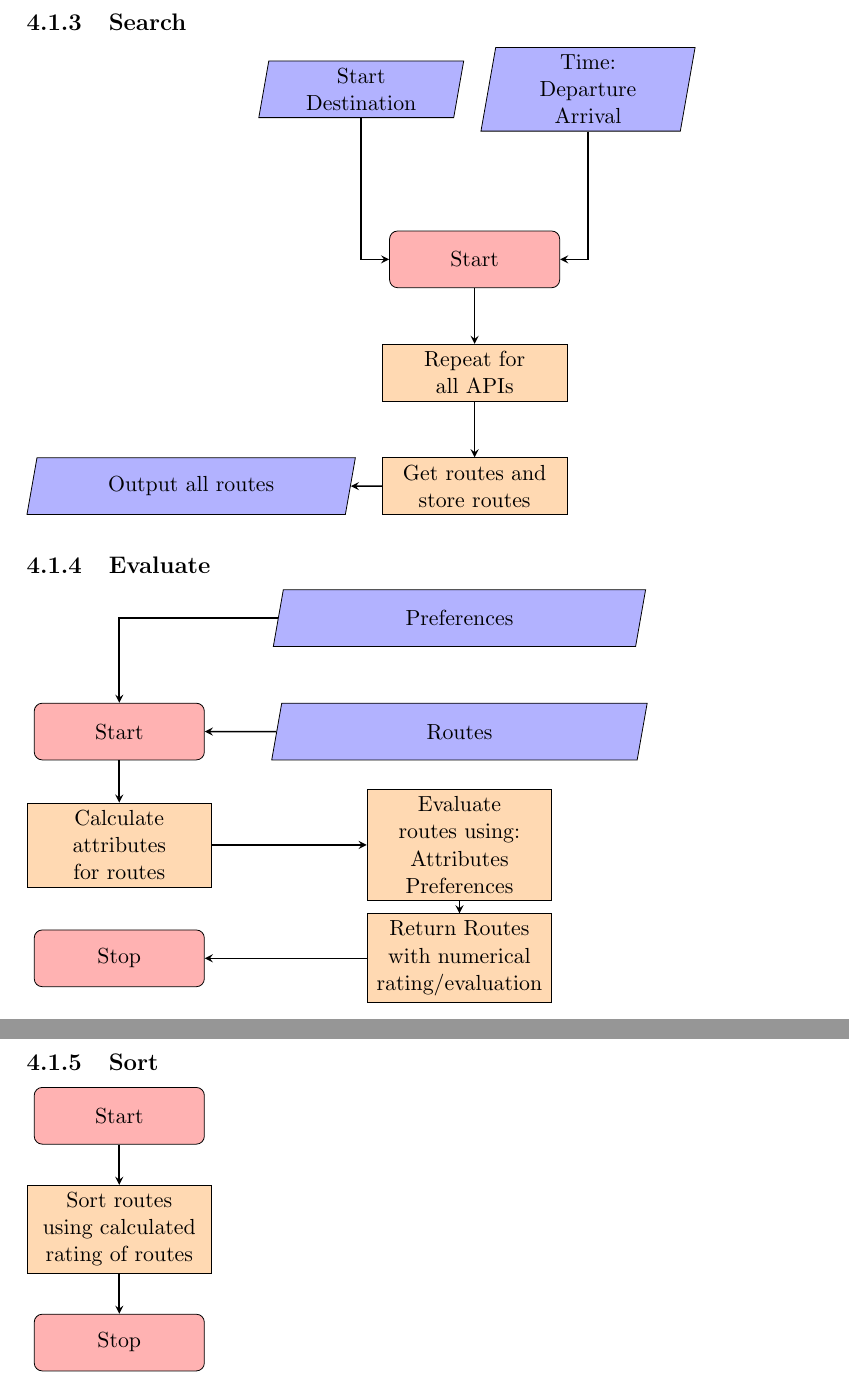
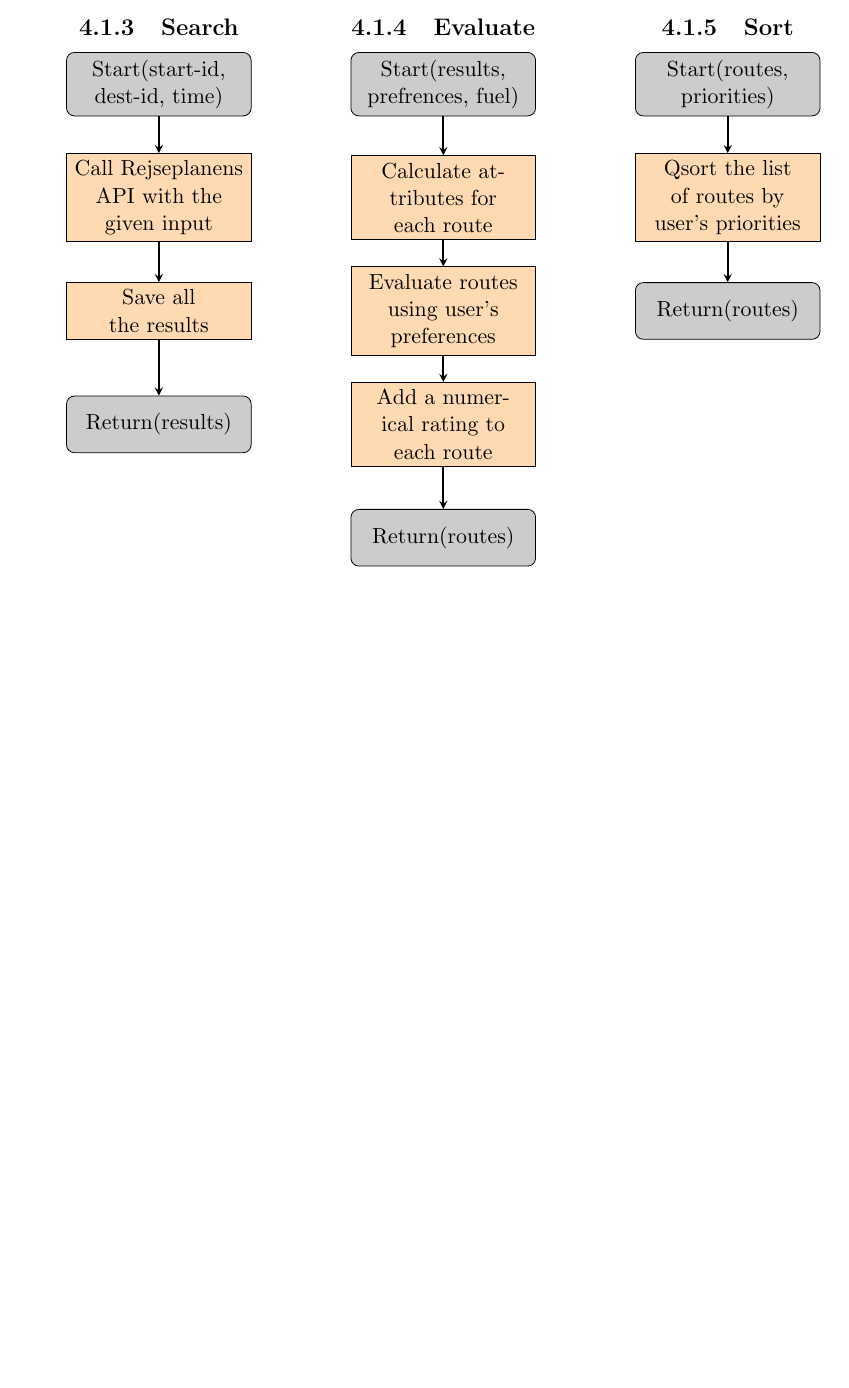
Before and after one commit to audio-engineer/aau-p1-article, a LaTeX document (src/main.tex, which reads src/problem-solution/flowchart.tex): two parts of pages 37 and 38 of 41 before the commit and part of page 37 of 40 after it, the two joined at a grey line, cut so that both start at the same text, the shorter picture padded with empty space. Compiled offline with pdfLaTeX.

Commit message:
fix up flowcharts

```diff
--- a/src/main.tex
+++ b/src/main.tex
@@ -12,6 +12,7 @@
 \usepackage{wrapfig}
 \usepackage{tikz}
 \usepackage{listings}
+\usepackage{multicol}
 
 % textidote: ignore begin
 \graphicspath{ {./images/} }
--- a/src/problem-solution/flowchart.tex
+++ b/src/problem-solution/flowchart.tex
@@ -74,16 +81,16 @@ This detailed process significantly contributed to our development by providing
         \draw [arrow] (dec1) -- node[anchor=south] {F} (pro1);
         \draw [arrow] (pro1) |- (stop);
         \draw [arrow] (dec1) -- node[anchor=east] {N} (stop);
-    \draw [line] (dec1) -- node[anchor=south] {Y} (ph1);
+        \draw [line]  (dec1) -- node[anchor=south] {Y} (ph1);
         \draw [arrow] (ph1) |- (in4);
         \draw [arrow] (in4) -- (dec2);
         \draw [arrow] (dec2) -- node[anchor=east] {yes} (in5);
         \draw [arrow] (in5) -- (in6);
-    \draw [line] (dec2) -- node[anchor=south] {no} (ph4);
+        \draw [line]  (dec2) -- node[anchor=south] {no} (ph4);
         \draw [arrow] (ph4) |- (in6);
         \draw [arrow] (in6) -- (dec3);
-    \draw [line] (dec3) -- node[anchor=south] {no} (ph2);
-    \draw [line] (ph2) -- (ph3);
+        \draw [line]  (dec3) -- node[anchor=south] {no} (ph2);
+        \draw [line]  (ph2) -- (ph3);
         \draw [arrow] (dec3) -- node[anchor=east] {yes} (pro2);
         \draw [arrow] (pro2) -- (stop);
 
@@ -91,55 +100,56 @@ This detailed process significantly contributed to our development by providing
 %-----------------------------------------------------------------------------------------------------------------------
 
+\newpage
+\begin{center}
+    \begin{multicols}{3}
         \subsection{Search}
         \noindent
         \begin{tikzpicture}[node distance=2cm]
 
-    \node (start) [startstop] at (2,-1){Start};
-    \node (in1) [io, above of=start] at (0,0) {Start \\ Destination};
-    \node (in2) [io, above of=start] at (4,0) {Time: \\ Departure \\ Arrival};
-    \node (pro1) [process, below of=start] at (2,-1) {Repeat for all APIs};
-    \node (pro2) [process, below of=pro1] at (2,-3){Get routes and store routes};
-    \node (in3) [io, left of=pro2] at (-1,-5){Output all routes};
+            \node (start) [return] {Start(start-id, dest-id, time)};
+            \node (pro1) [process, below of=start] {Call Rejseplanens API with the given input};
+            \node (pro2) [process, below of=pro1] {Save all the results};
+            \node (stop) [return, below of=pro2] {Return(results)};
 
-    \draw [arrow] (in1) |-  (start);
-    \draw [arrow] (in2) |-  (start);
             \draw [arrow] (start) -- (pro1);
             \draw [arrow] (pro1) -- (pro2);
-    \draw [arrow] (pro2) -- (in3);
+            \draw [arrow] (pro2) -- (stop);
 
         \end{tikzpicture}
+
+        \vspace{2cm}
+
 %-----------------------------------------------------------------------------------------------------------------------
 
         \subsection{Evaluate}
         \noindent
         \begin{tikzpicture}[node distance=2cm]
 
-    \node (start) [startstop] {Start};
-    \node (in1) [io, right of=start] at (4,0) {Routes};
-    \node (in2) [io, above of=in1] {Preferences};
-    \node (pro1) [process, below of=start] {Calculate attributes for routes};
-    \node (pro2) [process, below of=in1] {Evaluate routes using: \\ Attributes \\ Preferences};
-    \node (pro3) [process, below of=pro2] {Return Routes with numerical rating/evaluation};
-    \node (stop) [startstop, below of=pro1] {Stop};
+            \node (start) [return] {Start(results, prefrences, fuel)};
+            \node (pro1) [process, below of=start] {Calculate attributes for each route};
+            \node (pro2) [process, below of=pro1] {Evaluate routes using user's preferences};
+            \node (pro3) [process, below of=pro2] {Add a numerical rating to each route};
+            \node (stop) [return, below of=pro3] {Return(routes)};
 
-    \draw [arrow] (in1) -- (start);
-    \draw [arrow] (in2) -| (start);
             \draw [arrow] (start) -- (pro1);
             \draw [arrow] (pro1) -- (pro2);
             \draw [arrow] (pro2) -- (pro3);
             \draw [arrow] (pro3) -- (stop);
+
         \end{tikzpicture}
+
 %-----------------------------------------------------------------------------------------------------------------------
 
         \subsection{Sort}
         \noindent
         \begin{tikzpicture}[node distance=2cm]
 
-    \node (start) [startstop] {Start};
-    \node (pro1) [process, below of=start] {Sort routes using calculated rating of routes};
-    \node (stop) [startstop, below of=pro1] {Stop};
+            \node (start) [return] {Start(routes, priorities)};
+            \node (pro1) [process, below of=start] {Qsort the list of routes by user's priorities};
+            \node (stop) [return, below of=pro1] {Return(routes)};
 
             \draw [arrow] (start) -- (pro1);
             \draw [arrow] (pro1) -- (stop);
 
         \end{tikzpicture}
+    \end{multicols}
```
Also changed, not shown: src/main.tex (11 more changed lines), src/problem-solution/flowchart.tex (51 more changed lines). Lines whose indentation alone changed are shown as unchanged.
